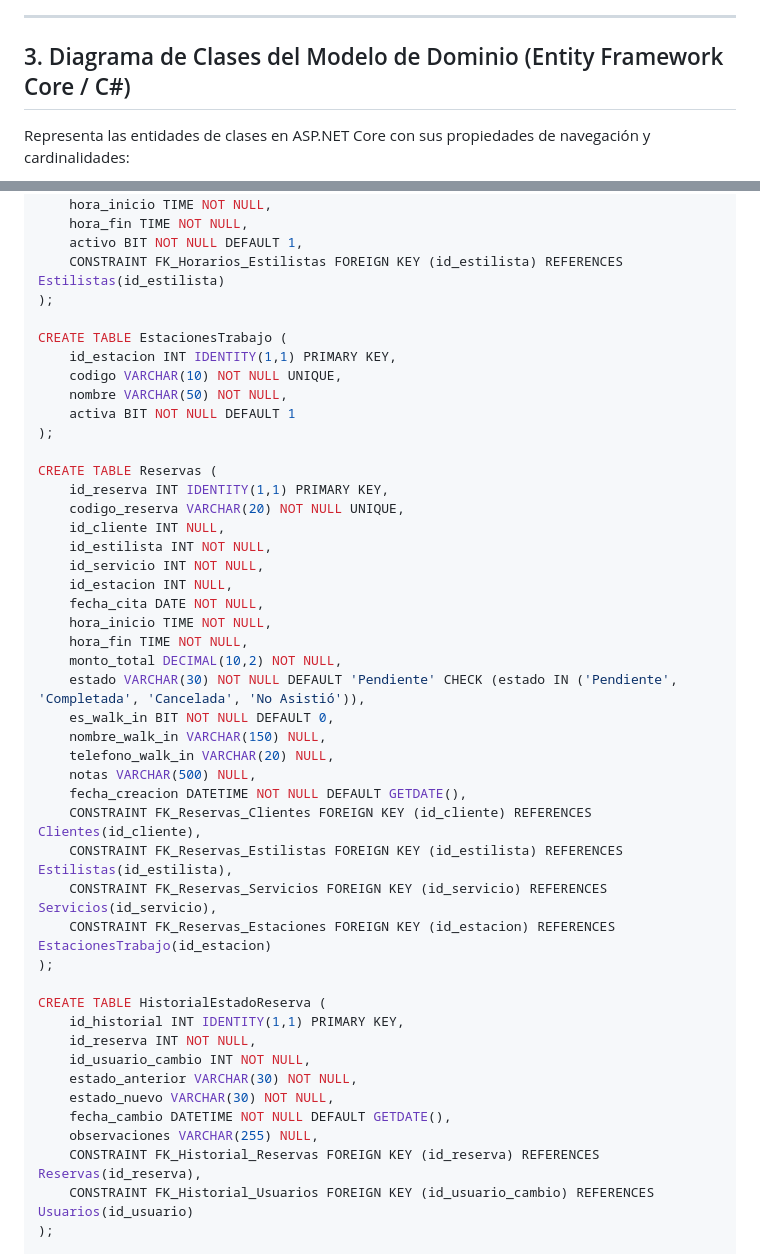
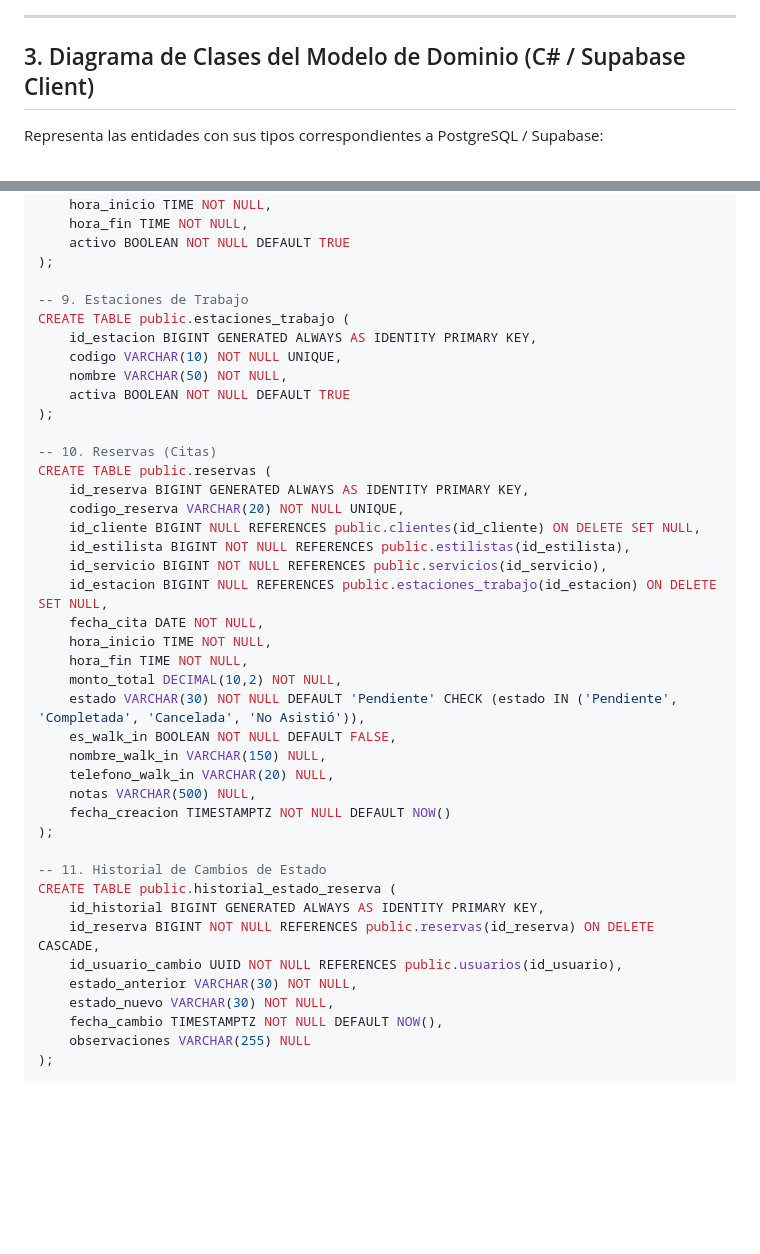
Before and after one commit to ald297/Shushine_Studio, a Markdown page: docs/DIAGRAMA_BASE_DE_DATOS.md, 2 parts joined by grey strips. Rendered like a GitHub page; blank space fills up the shorter version.

````diff
--- a/docs/DIAGRAMA_BASE_DE_DATOS.md
+++ b/docs/DIAGRAMA_BASE_DE_DATOS.md
@@ -269,9 +267,9 @@ erDiagram
 
 ---
 
-## 3. Diagrama de Clases del Modelo de Dominio (Entity Framework Core / C#)
+## 3. Diagrama de Clases del Modelo de Dominio (C# / Supabase Client)
 
-Representa las entidades de clases en ASP.NET Core con sus propiedades de navegación y cardinalidades:
+Representa las entidades con sus tipos correspondientes a PostgreSQL / Supabase:
 
 ```mermaid
 classDiagram
@@ -506,49 +512,45 @@ CREATE TABLE HorariosEstilista (
     dia_semana INT NOT NULL CHECK (dia_semana BETWEEN 1 AND 7),
     hora_inicio TIME NOT NULL,
     hora_fin TIME NOT NULL,
-    activo BIT NOT NULL DEFAULT 1,
-    CONSTRAINT FK_Horarios_Estilistas FOREIGN KEY (id_estilista) REFERENCES Estilistas(id_estilista)
+    activo BOOLEAN NOT NULL DEFAULT TRUE
 );
 
-CREATE TABLE EstacionesTrabajo (
-    id_estacion INT IDENTITY(1,1) PRIMARY KEY,
+-- 9. Estaciones de Trabajo
+CREATE TABLE public.estaciones_trabajo (
+    id_estacion BIGINT GENERATED ALWAYS AS IDENTITY PRIMARY KEY,
     codigo VARCHAR(10) NOT NULL UNIQUE,
     nombre VARCHAR(50) NOT NULL,
-    activa BIT NOT NULL DEFAULT 1
+    activa BOOLEAN NOT NULL DEFAULT TRUE
 );
 
-CREATE TABLE Reservas (
-    id_reserva INT IDENTITY(1,1) PRIMARY KEY,
+-- 10. Reservas (Citas)
+CREATE TABLE public.reservas (
+    id_reserva BIGINT GENERATED ALWAYS AS IDENTITY PRIMARY KEY,
     codigo_reserva VARCHAR(20) NOT NULL UNIQUE,
-    id_cliente INT NULL,
-    id_estilista INT NOT NULL,
-    id_servicio INT NOT NULL,
-    id_estacion INT NULL,
+    id_cliente BIGINT NULL REFERENCES public.clientes(id_cliente) ON DELETE SET NULL,
+    id_estilista BIGINT NOT NULL REFERENCES public.estilistas(id_estilista),
+    id_servicio BIGINT NOT NULL REFERENCES public.servicios(id_servicio),
+    id_estacion BIGINT NULL REFERENCES public.estaciones_trabajo(id_estacion) ON DELETE SET NULL,
     fecha_cita DATE NOT NULL,
     hora_inicio TIME NOT NULL,
     hora_fin TIME NOT NULL,
     monto_total DECIMAL(10,2) NOT NULL,
     estado VARCHAR(30) NOT NULL DEFAULT 'Pendiente' CHECK (estado IN ('Pendiente', 'Completada', 'Cancelada', 'No Asistió')),
-    es_walk_in BIT NOT NULL DEFAULT 0,
+    es_walk_in BOOLEAN NOT NULL DEFAULT FALSE,
     nombre_walk_in VARCHAR(150) NULL,
     telefono_walk_in VARCHAR(20) NULL,
     notas VARCHAR(500) NULL,
-    fecha_creacion DATETIME NOT NULL DEFAULT GETDATE(),
-    CONSTRAINT FK_Reservas_Clientes FOREIGN KEY (id_cliente) REFERENCES Clientes(id_cliente),
-    CONSTRAINT FK_Reservas_Estilistas FOREIGN KEY (id_estilista) REFERENCES Estilistas(id_estilista),
-    CONSTRAINT FK_Reservas_Servicios FOREIGN KEY (id_servicio) REFERENCES Servicios(id_servicio),
-    CONSTRAINT FK_Reservas_Estaciones FOREIGN KEY (id_estacion) REFERENCES EstacionesTrabajo(id_estacion)
+    fecha_creacion TIMESTAMPTZ NOT NULL DEFAULT NOW()
 );
 
-CREATE TABLE HistorialEstadoReserva (
-    id_historial INT IDENTITY(1,1) PRIMARY KEY,
-    id_reserva INT NOT NULL,
-    id_usuario_cambio INT NOT NULL,
+-- 11. Historial de Cambios de Estado
+CREATE TABLE public.historial_estado_reserva (
+    id_historial BIGINT GENERATED ALWAYS AS IDENTITY PRIMARY KEY,
+    id_reserva BIGINT NOT NULL REFERENCES public.reservas(id_reserva) ON DELETE CASCADE,
+    id_usuario_cambio UUID NOT NULL REFERENCES public.usuarios(id_usuario),
     estado_anterior VARCHAR(30) NOT NULL,
     estado_nuevo VARCHAR(30) NOT NULL,
-    fecha_cambio DATETIME NOT NULL DEFAULT GETDATE(),
-    observaciones VARCHAR(255) NULL,
-    CONSTRAINT FK_Historial_Reservas FOREIGN KEY (id_reserva) REFERENCES Reservas(id_reserva),
-    CONSTRAINT FK_Historial_Usuarios FOREIGN KEY (id_usuario_cambio) REFERENCES Usuarios(id_usuario)
+    fecha_cambio TIMESTAMPTZ NOT NULL DEFAULT NOW(),
+    observaciones VARCHAR(255) NULL
 );
 
````
Also changed, not shown: other parts of docs/DIAGRAMA_BASE_DE_DATOS.md (+157 -89 lines).
